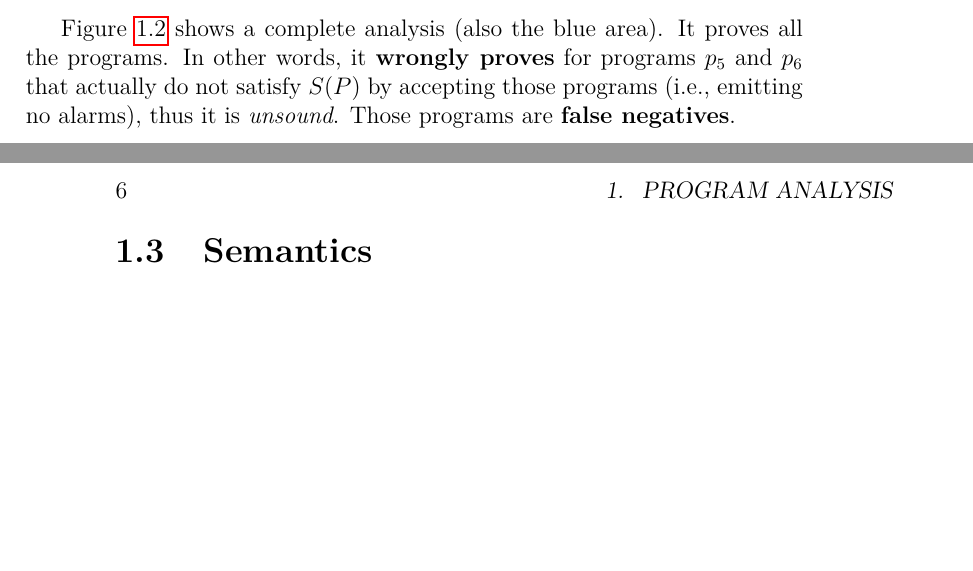
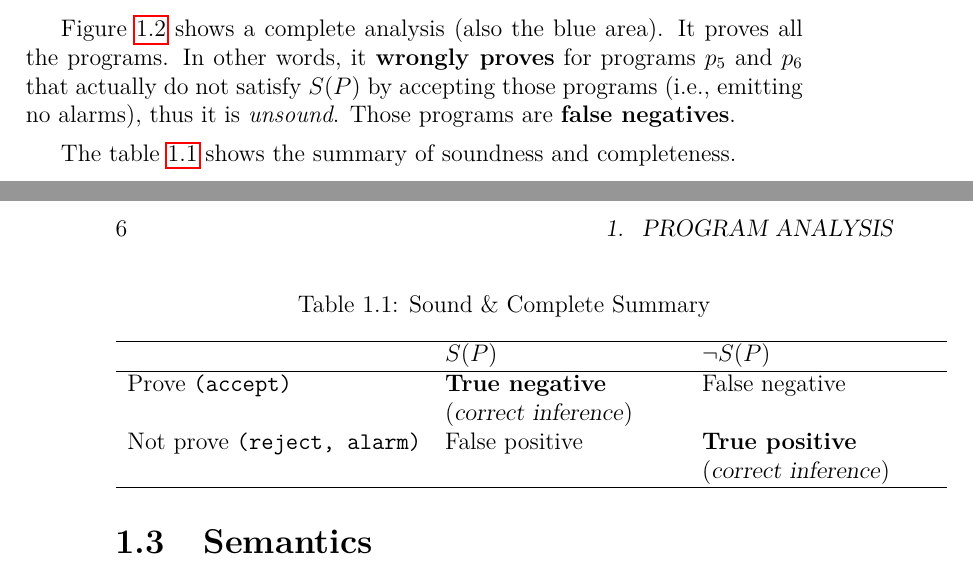
Before and after one commit to sangwoo-joh/bible-raw-data, a LaTeX book (theory/program-analysis.tex): two parts of pages 13 and 14 of 15 before the commit and two parts of pages 13 and 14 of 17 after it, joined at a grey line, cut so that both start at the same text, the shorter picture padded with empty space. Compiled offline with pdfLaTeX.

Commit message:
Add summary table

```diff
--- a/theory/program-analysis.tex
+++ b/theory/program-analysis.tex
@@ -8,6 +8,7 @@
 \usepackage{mathtools}
 \usepackage{stmaryrd}
 \usepackage{amsfonts}
+\usepackage{array}
 
 \graphicspath{ {./images/} }
 %%%%%%%%%%%%%%%%%%%%%%%%%%%%%%%%%%%%%%%%%%%%%%%%
@@ -135,6 +136,26 @@ alarms), thus it is \textit{unsound}. Those programs are \textbf{false
   negatives}.
 
 
+The table \ref{tab:summary} shows the summary of soundness and
+completeness.
+
+\begin{table}[ht]
+  \centering
+  \caption{Sound \& Complete Summary}
+  \label{tab:summary}
+
+  \begin{tabular}[t]{l>{\raggedright}p{0.3\linewidth}>{\raggedright\arraybackslash}p{0.3\linewidth}}
+    \hline
+    & $ S(P) $ & $ \neg S(P) $ \\
+    \hline
+    Prove \texttt{(accept)} & \textbf{True negative} (\textsl{correct inference}) & False negative \\
+    Not prove \texttt{(reject, alarm)} & False positive & \textbf{True positive} (\textsl{correct inference}) \\
+    \hline
+  \end{tabular}
+\end{table}%
+
+
+
 \section{Semantics}
 \label{sec:semantics}
 
```
